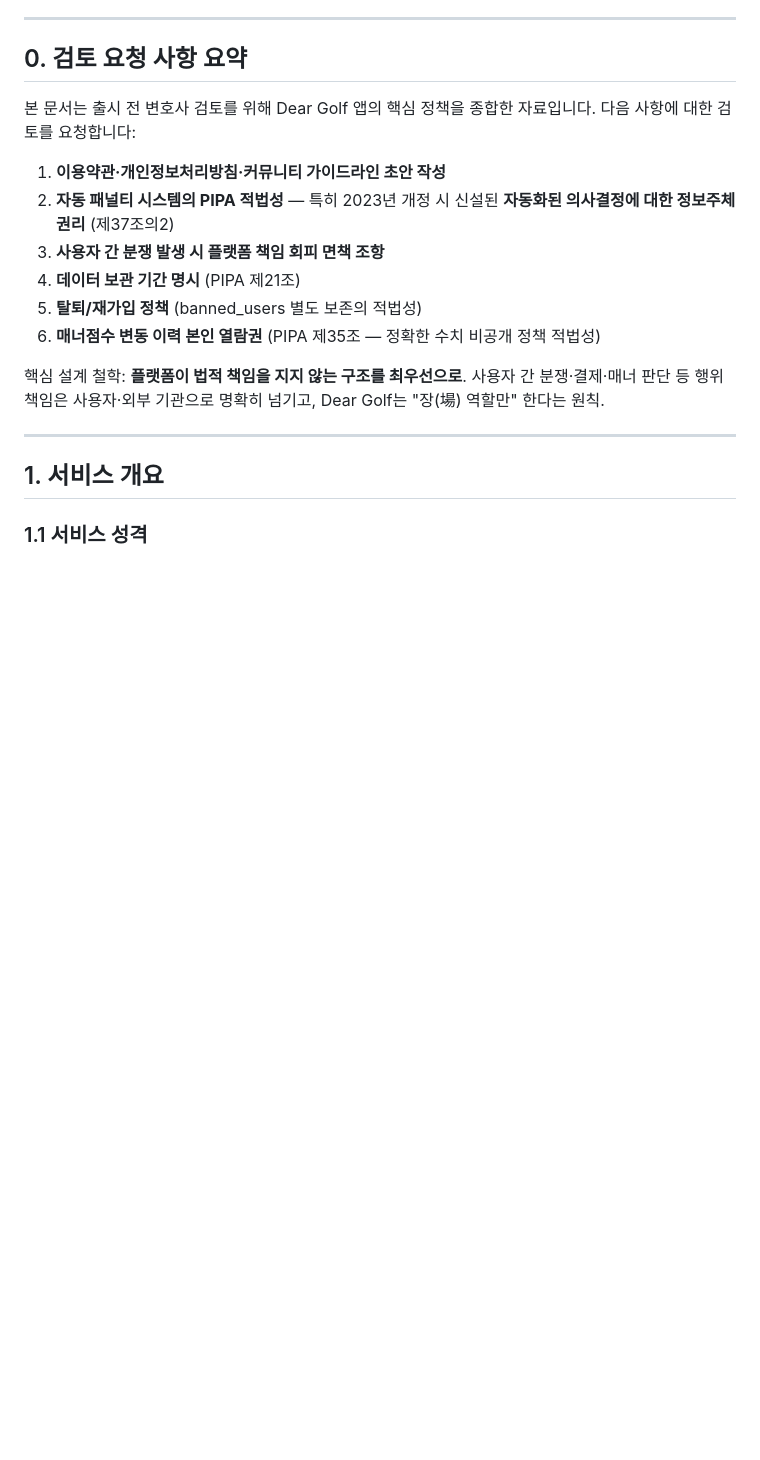
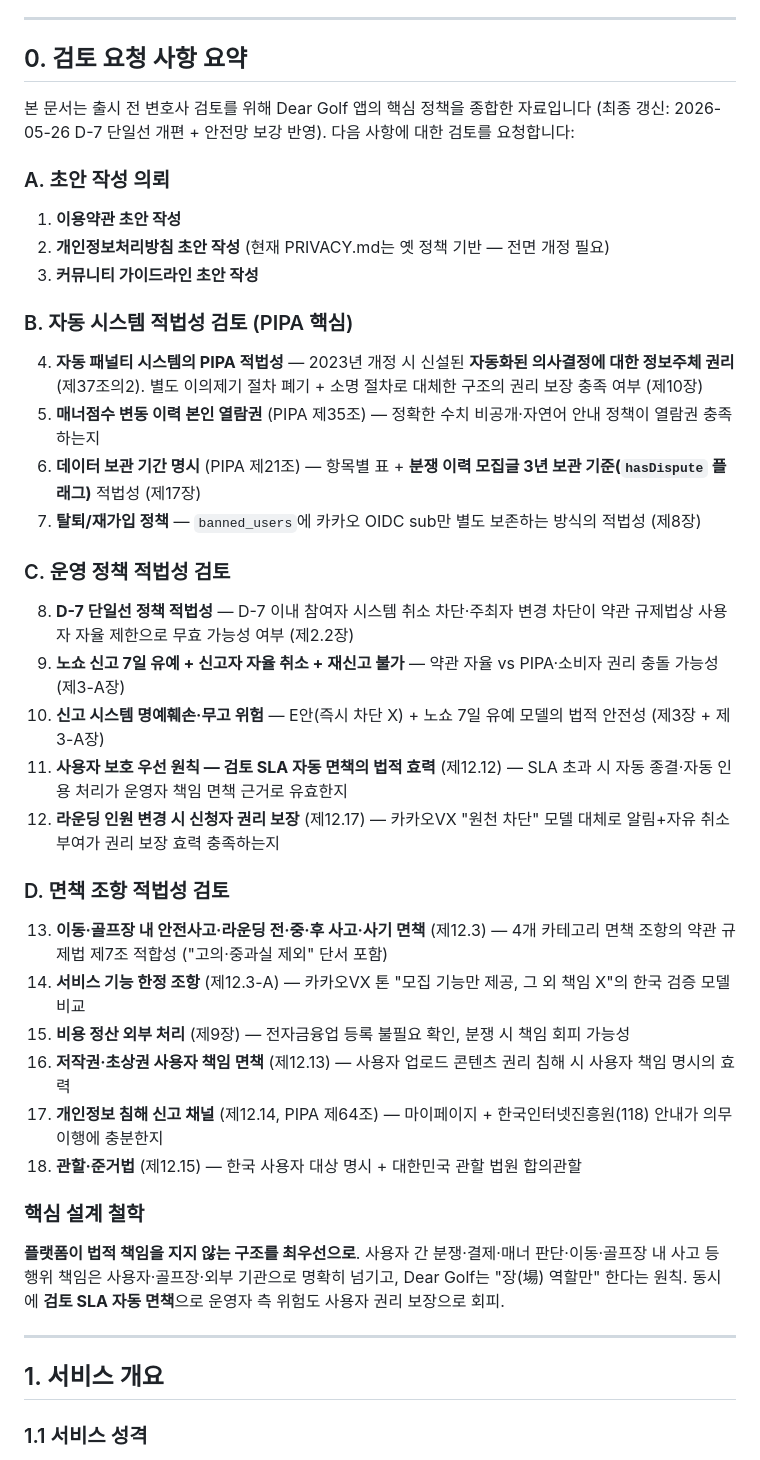
Before and after one commit to aroarang00/Dear-Golf, a Markdown page: docs/legal-review-summary.md, the part around one of its changes. Rendered like a GitHub page; blank space fills up the shorter version.

```diff
--- a/docs/legal-review-summary.md
+++ b/docs/legal-review-summary.md
@@ -8,16 +8,37 @@
 
 ## 0. 검토 요청 사항 요약
 
-본 문서는 출시 전 변호사 검토를 위해 Dear Golf 앱의 핵심 정책을 종합한 자료입니다. 다음 사항에 대한 검토를 요청합니다:
+본 문서는 출시 전 변호사 검토를 위해 Dear Golf 앱의 핵심 정책을 종합한 자료입니다 (최종 갱신: 2026-05-26 D-7 단일선 개편 + 안전망 보강 반영). 다음 사항에 대한 검토를 요청합니다:
 
-1. **이용약관·개인정보처리방침·커뮤니티 가이드라인 초안 작성**
-2. **자동 패널티 시스템의 PIPA 적법성** — 특히 2023년 개정 시 신설된 **자동화된 의사결정에 대한 정보주체 권리** (제37조의2)
-3. **사용자 간 분쟁 발생 시 플랫폼 책임 회피 면책 조항**
-4. **데이터 보관 기간 명시** (PIPA 제21조)
-5. **탈퇴/재가입 정책** (banned_users 별도 보존의 적법성)
-6. **매너점수 변동 이력 본인 열람권** (PIPA 제35조 — 정확한 수치 비공개 정책 적법성)
+### A. 초안 작성 의뢰
+1. **이용약관 초안 작성**
+2. **개인정보처리방침 초안 작성** (현재 PRIVACY.md는 옛 정책 기반 — 전면 개정 필요)
+3. **커뮤니티 가이드라인 초안 작성**
 
-핵심 설계 철학: **플랫폼이 법적 책임을 지지 않는 구조를 최우선으로**. 사용자 간 분쟁·결제·매너 판단 등 행위 책임은 사용자·외부 기관으로 명확히 넘기고, Dear Golf는 "장(場) 역할만" 한다는 원칙.
+### B. 자동 시스템 적법성 검토 (PIPA 핵심)
+4. **자동 패널티 시스템의 PIPA 적법성** — 2023년 개정 시 신설된 **자동화된 의사결정에 대한 정보주체 권리** (제37조의2). 별도 이의제기 절차 폐기 + 소명 절차로 대체한 구조의 권리 보장 충족 여부 (제10장)
+5. **매너점수 변동 이력 본인 열람권** (PIPA 제35조) — 정확한 수치 비공개·자연어 안내 정책이 열람권 충족하는지
+6. **데이터 보관 기간 명시** (PIPA 제21조) — 항목별 표 + **분쟁 이력 모집글 3년 보관 기준(`hasDispute` 플래그)** 적법성 (제17장)
+7. **탈퇴/재가입 정책** — `banned_users`에 카카오 OIDC sub만 별도 보존하는 방식의 적법성 (제8장)
+
+### C. 운영 정책 적법성 검토
+8. **D-7 단일선 정책 적법성** — D-7 이내 참여자 시스템 취소 차단·주최자 변경 차단이 약관 규제법상 사용자 자율 제한으로 무효 가능성 여부 (제2.2장)
+9. **노쇼 신고 7일 유예 + 신고자 자율 취소 + 재신고 불가** — 약관 자율 vs PIPA·소비자 권리 충돌 가능성 (제3-A장)
+10. **신고 시스템 명예훼손·무고 위험** — E안(즉시 차단 X) + 노쇼 7일 유예 모델의 법적 안전성 (제3장 + 제3-A장)
+11. **사용자 보호 우선 원칙 — 검토 SLA 자동 면책의 법적 효력** (제12.12) — SLA 초과 시 자동 종결·자동 인용 처리가 운영자 책임 면책 근거로 유효한지
+12. **라운딩 인원 변경 시 신청자 권리 보장** (제12.17) — 카카오VX "원천 차단" 모델 대체로 알림+자유 취소 부여가 권리 보장 효력 충족하는지
+
+### D. 면책 조항 적법성 검토
+13. **이동·골프장 내 안전사고·라운딩 전·중·후 사고·사기 면책** (제12.3) — 4개 카테고리 면책 조항의 약관 규제법 제7조 적합성 ("고의·중과실 제외" 단서 포함)
+14. **서비스 기능 한정 조항** (제12.3-A) — 카카오VX 톤 "모집 기능만 제공, 그 외 책임 X"의 한국 검증 모델 비교
+15. **비용 정산 외부 처리** (제9장) — 전자금융업 등록 불필요 확인, 분쟁 시 책임 회피 가능성
+16. **저작권·초상권 사용자 책임 면책** (제12.13) — 사용자 업로드 콘텐츠 권리 침해 시 사용자 책임 명시의 효력
+17. **개인정보 침해 신고 채널** (제12.14, PIPA 제64조) — 마이페이지 + 한국인터넷진흥원(118) 안내가 의무 이행에 충분한지
+18. **관할·준거법** (제12.15) — 한국 사용자 대상 명시 + 대한민국 관할 법원 합의관할
+
+### 핵심 설계 철학
+
+**플랫폼이 법적 책임을 지지 않는 구조를 최우선으로**. 사용자 간 분쟁·결제·매너 판단·이동·골프장 내 사고 등 행위 책임은 사용자·골프장·외부 기관으로 명확히 넘기고, Dear Golf는 "장(場) 역할만" 한다는 원칙. 동시에 **검토 SLA 자동 면책**으로 운영자 측 위험도 사용자 권리 보장으로 회피.
 
 ---
 
```
Also changed, not shown: other parts of docs/legal-review-summary.md (+24 -16 lines).
